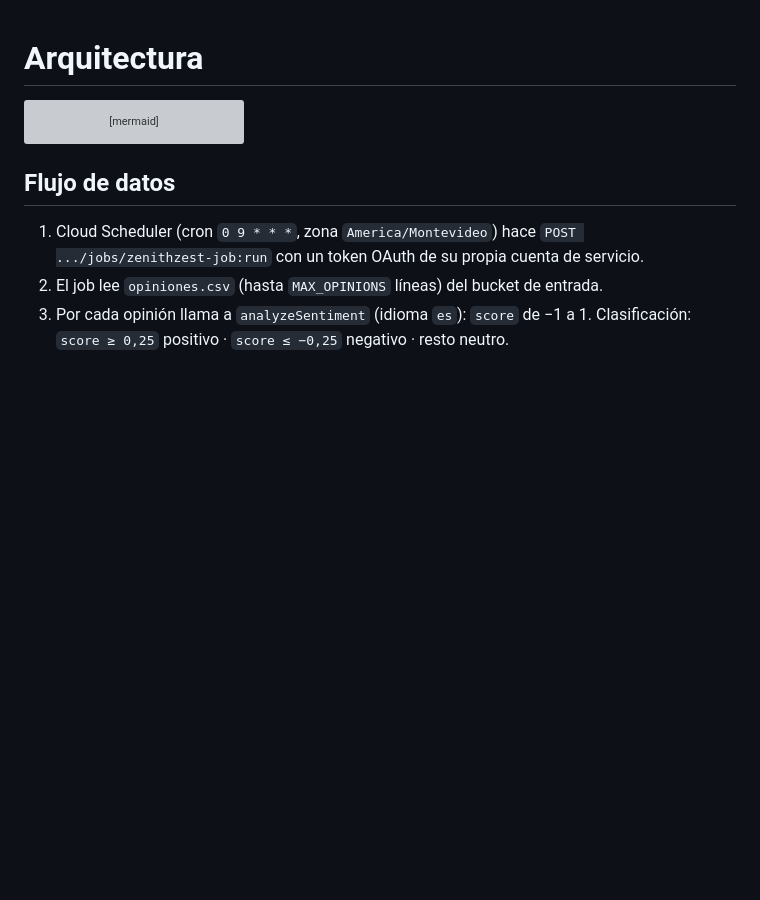
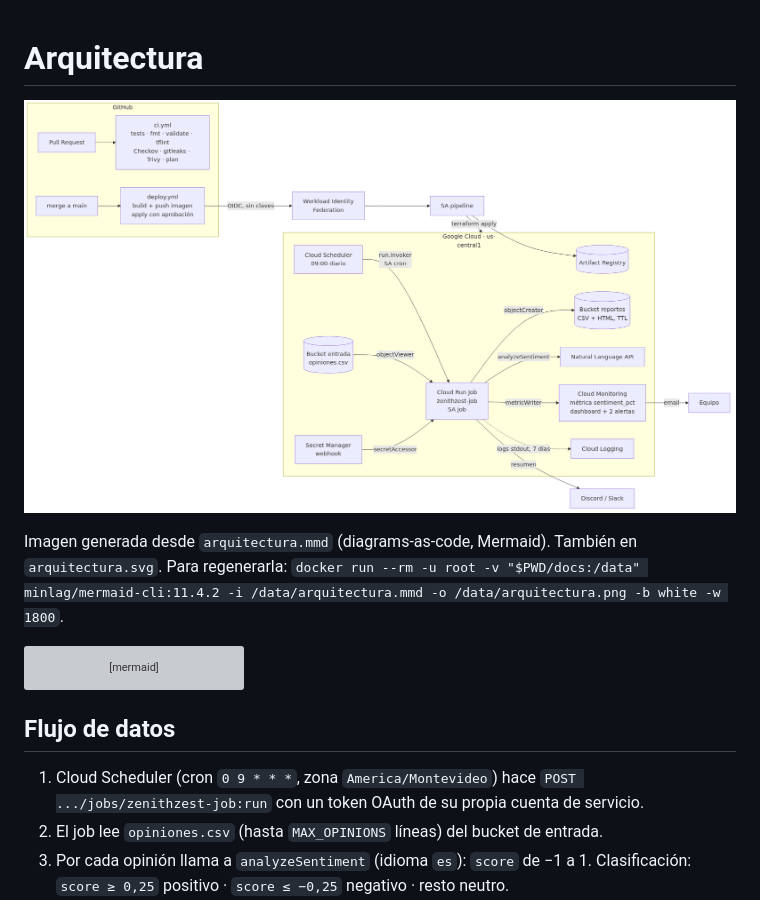
Before and after one commit to aaavril/ZenithZest-Cloud, a Markdown page: docs/arquitectura.md, the part around the change. GitHub-like rendering; pictures changed too: docs/arquitectura.png (added); blank space fills up the shorter version; grey boxes are pictures that could not be loaded.

````diff
--- a/docs/arquitectura.md
+++ b/docs/arquitectura.md
@@ -1,4 +1,9 @@
 # Arquitectura
+
+![Diagrama de arquitectura](arquitectura.png)
+
+Imagen generada desde `arquitectura.mmd` (diagrams-as-code, Mermaid). También en `arquitectura.svg`. Para
+regenerarla: `docker run --rm -u root -v "$PWD/docs:/data" minlag/mermaid-cli:11.4.2 -i /data/arquitectura.mmd -o /data/arquitectura.png -b white -w 1800`.
 
 ```mermaid
 flowchart LR
````
Also changed, not shown: README.md (+23 -6 lines), 15 other files.
